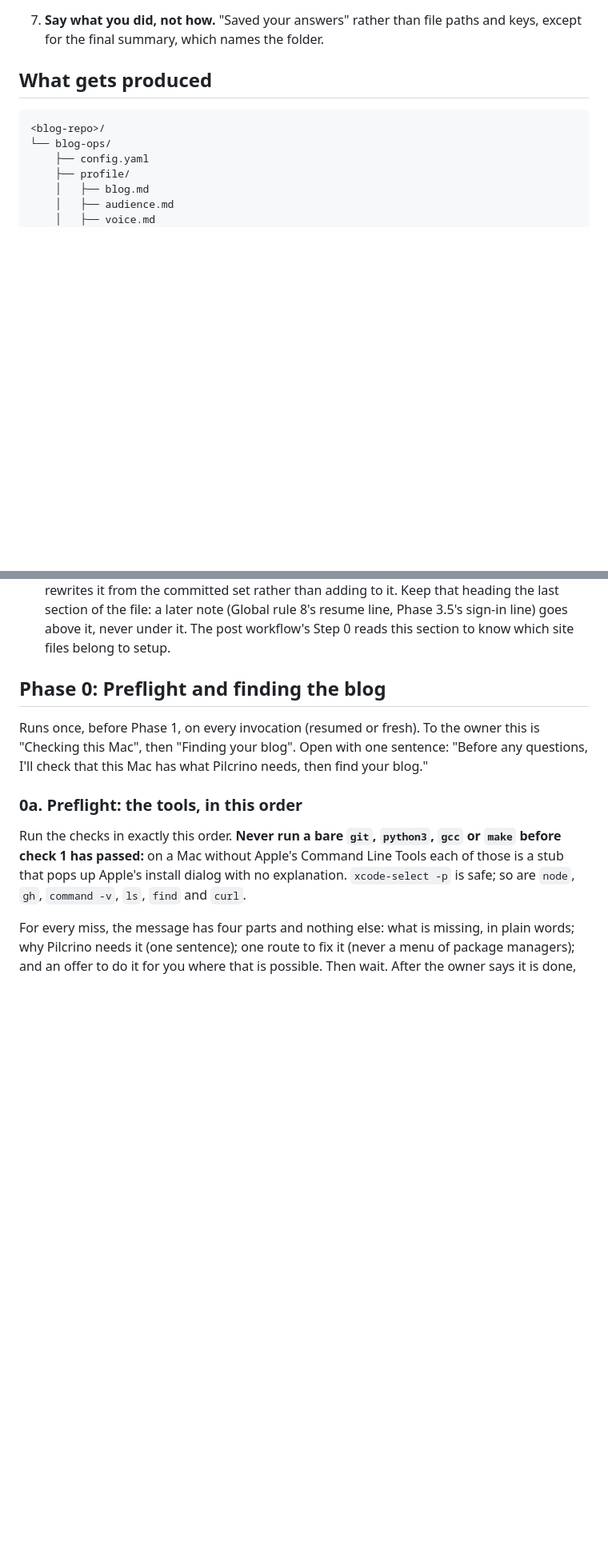
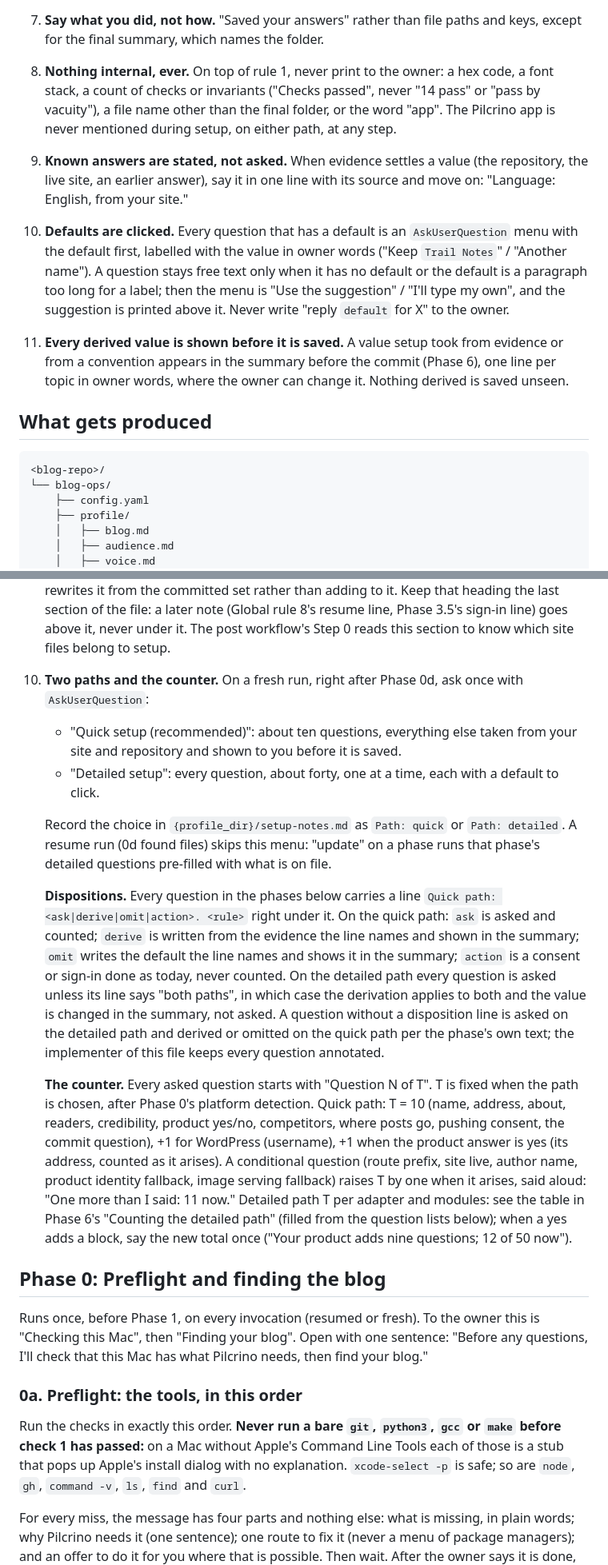
Before and after one commit to pilcrino/pilcrino, a Markdown page: skills/blog-setup/SKILL.md, 2 parts joined by grey strips. Shown at 80% size. Drawn GitHub-style; blank space fills up the shorter version.

Commit message:
blog-setup: two paths, counter, owner language rules

```diff
--- a/skills/blog-setup/SKILL.md
+++ b/skills/blog-setup/SKILL.md
@@ -77,6 +77,25 @@ rules; they override the wording of any example in this file.
    to GitHub), repeat it in one sentence before moving on.
 7. **Say what you did, not how.** "Saved your answers" rather than file
    paths and keys, except for the final summary, which names the folder.
+8. **Nothing internal, ever.** On top of rule 1, never print to the owner:
+   a hex code, a font stack, a count of checks or invariants ("Checks
+   passed", never "14 pass" or "pass by vacuity"), a file name other than
+   the final folder, or the word "app". The Pilcrino app is never
+   mentioned during setup, on either path, at any step.
+9. **Known answers are stated, not asked.** When evidence settles a value
+   (the repository, the live site, an earlier answer), say it in one line
+   with its source and move on: "Language: English, from your site."
+10. **Defaults are clicked.** Every question that has a default is an
+    `AskUserQuestion` menu with the default first, labelled with the value
+    in owner words ("Keep `Trail Notes`" / "Another name"). A question
+    stays free text only when it has no default or the default is a
+    paragraph too long for a label; then the menu is "Use the suggestion"
+    / "I'll type my own", and the suggestion is printed above it. Never
+    write "reply `default` for X" to the owner.
+11. **Every derived value is shown before it is saved.** A value setup
+    took from evidence or from a convention appears in the summary before
+    the commit (Phase 6), one line per topic in owner words, where the
+    owner can change it. Nothing derived is saved unseen.
 
 ## What gets produced
 
@@ -213,6 +232,45 @@ resolves to."
    section of the file: a later note (Global rule 8's resume line, Phase
    3.5's sign-in line) goes above it, never under it. The post workflow's
    Step 0 reads this section to know which site files belong to setup.
+10. **Two paths and the counter.** On a fresh run, right after Phase 0d,
+    ask once with `AskUserQuestion`:
+    - "Quick setup (recommended)": about ten questions, everything else
+      taken from your site and repository and shown to you before it is
+      saved.
+    - "Detailed setup": every question, about forty, one at a time, each
+      with a default to click.
+
+    Record the choice in `{profile_dir}/setup-notes.md` as `Path: quick`
+    or `Path: detailed`. A resume run (0d found files) skips this menu:
+    "update" on a phase runs that phase's detailed questions pre-filled
+    with what is on file.
+
+    **Dispositions.** Every question in the phases below carries a line
+    `Quick path: <ask|derive|omit|action>. <rule>` right under it. On the
+    quick path: `ask` is asked and counted; `derive` is written from the
+    evidence the line names and shown in the summary; `omit` writes the
+    default the line names and shows it in the summary; `action` is a
+    consent or sign-in done as today, never counted. On the detailed path
+    every question is asked unless its line says "both paths", in which
+    case the derivation applies to both and the value is changed in the
+    summary, not asked. A question without a disposition line is asked on
+    the detailed path and derived or omitted on the quick path per the
+    phase's own text; the implementer of this file keeps every question
+    annotated.
+
+    **The counter.** Every asked question starts with "Question N of T".
+    T is fixed when the path is chosen, after Phase 0's platform
+    detection. Quick path: T = 10 (name, address, about, readers,
+    credibility, product yes/no, competitors, where posts go, pushing
+    consent, the commit question), +1 for WordPress (username), +1 when
+    the product answer is yes (its address, counted as it arises). A
+    conditional question (route prefix, site live, author name, product
+    identity fallback, image serving fallback) raises T by one when it
+    arises, said aloud: "One more than I said: 11 now." Detailed path T
+    per adapter and modules: see the table in Phase 6's "Counting the
+    detailed path" (filled from the question lists below); when a yes
+    adds a block, say the new total once ("Your product adds nine
+    questions; 12 of 50 now").
 
 ## Phase 0: Preflight and finding the blog
 
```
Also changed, not shown: other parts of skills/blog-setup/SKILL.md (+15 -8 lines).
